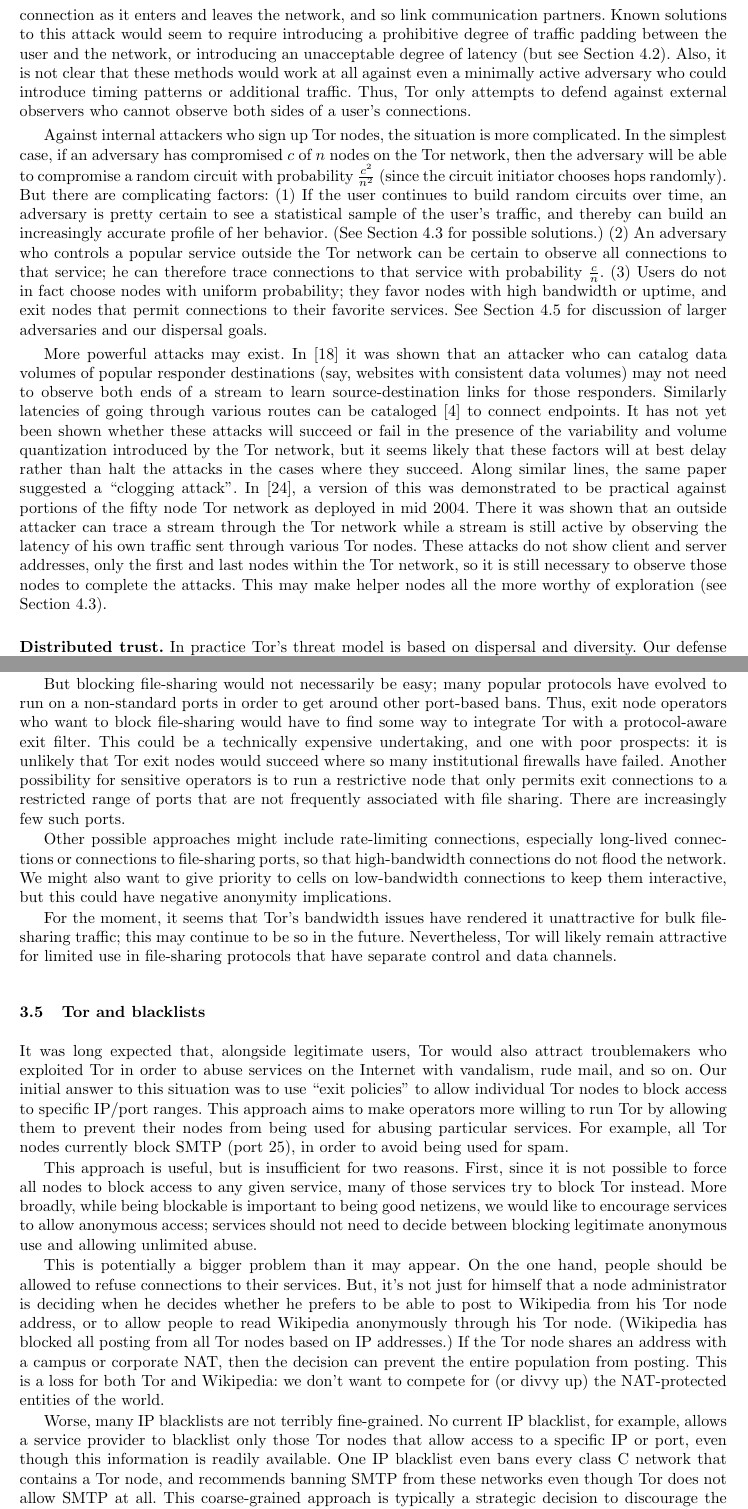
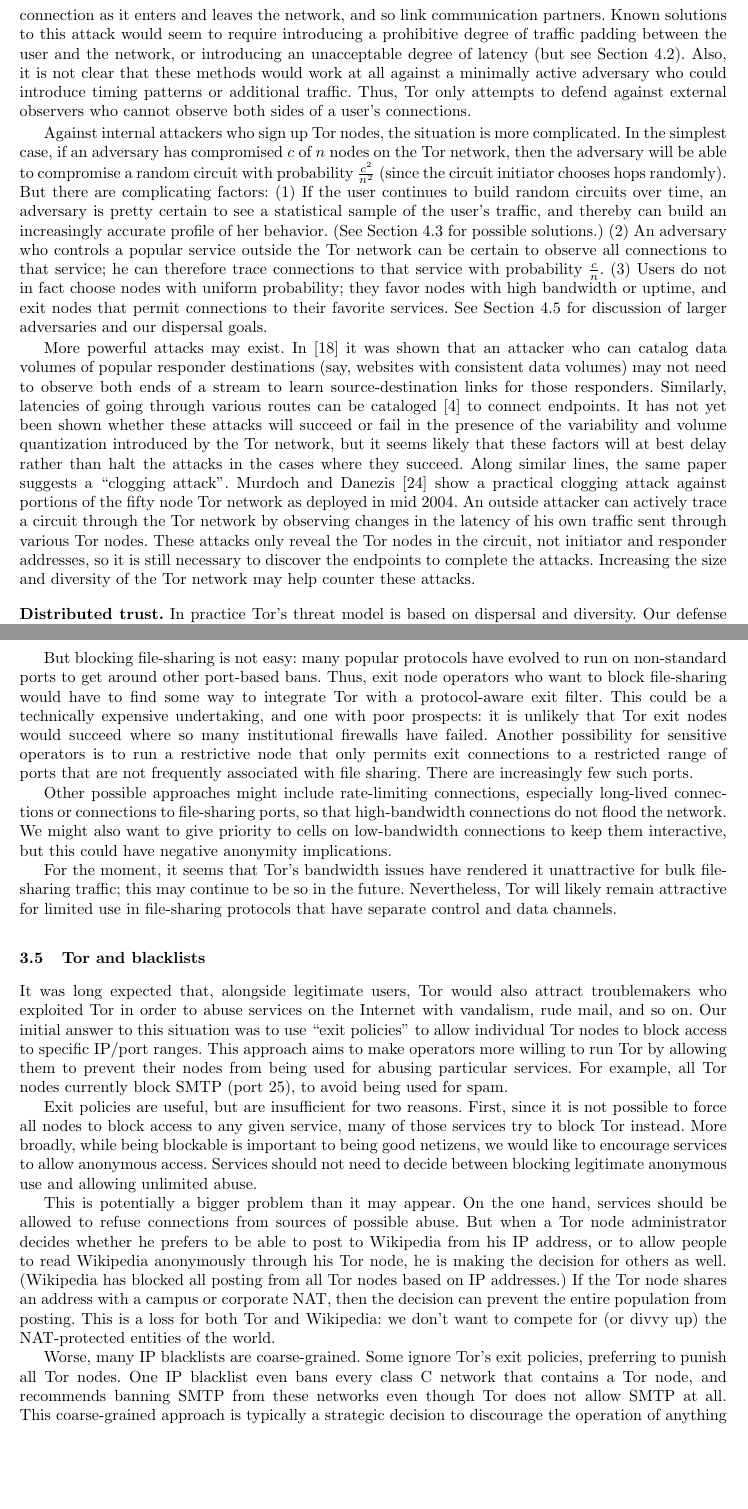
Before and after one commit to pruby/Tor-Mirror, a LaTeX thesis (doc/design-paper/challenges.tex): two parts of pages 3 and 7 of 18, joined at a grey line, cut so that both start at the same text, the shorter picture padded with empty space. Compiled offline with pdfLaTeX.

Commit message:
lots more cleanups. people should check these over.
git-svn-id: https://svn.torproject.org/svn/tor/trunk@3593 55e972cd-5a19-0410-ae62-a4d7a52db4cd

```diff
--- a/doc/design-paper/challenges.tex
+++ b/doc/design-paper/challenges.tex
@@ -227,7 +228,7 @@ Known solutions to this attack would seem to require introducing a
 prohibitive degree of traffic padding between the user and the network, or
 introducing an unacceptable degree of latency (but see Section
 \ref{subsec:mid-latency}).  Also, it is not clear that these methods would
-work at all against even a minimally active adversary who could introduce timing
+work at all against a minimally active adversary who could introduce timing
 patterns or additional traffic.  Thus, Tor only attempts to defend against
 external observers who cannot observe both sides of a user's connections.
 
@@ -286,18 +287,17 @@ rather than halt the attacks in the cases where they succeed.
 %routes through the network to each site will be random even if they
 %have relatively unique latency characteristics. So this does not seem
 %an immediate practical threat.
-Along similar lines, the same
-paper suggested a ``clogging attack''. In \cite{attack-tor-oak05}, a
-version of this was demonstrated to be practical against portions of
-the fifty node Tor network as deployed in mid 2004. There it was shown
-that an outside attacker can trace a stream through the Tor network
-while a stream is still active by observing the latency of his
-own traffic sent through various Tor nodes. These attacks do not show
-client and server addresses, only the first and last nodes within the Tor
-network, so it is still necessary to observe those nodes to complete the
-attacks.  This may make
-helper nodes all the more worthy of exploration (see
-Section~\ref{subsec:helper-nodes}).
+Along similar lines, the same paper suggests a ``clogging
+attack''. Murdoch and Danezis~\cite{attack-tor-oak05} show a practical
+clogging attack against portions of
+the fifty node Tor network as deployed in mid 2004.
+An outside attacker can actively trace a circuit through the Tor network
+by observing changes in the latency of his
+own traffic sent through various Tor nodes. These attacks only reveal
+the Tor nodes in the circuit, not initiator and responder addresses,
+so it is still necessary to discover the endpoints to complete the
+attacks. Increasing the size and diversity of the Tor network may
+help counter these attacks.
 
 %discuss $\frac{c^2}{n^2}$, except how in practice the chance of owning
 %the last hop is not $c/n$ since that doesn't take the destination (website)
@@ -666,8 +662,8 @@ So when letters arrive, operators are likely to face
 pressure to block file-sharing applications entirely, in order to avoid the
 hassle.
 
-But blocking file-sharing would not necessarily be easy; many popular
-protocols have evolved to run on a non-standard ports in order to
+But blocking file-sharing is not easy: many popular
+protocols have evolved to run on non-standard ports to
 get around other port-based bans.  Thus, exit node operators who want to
 block file-sharing would have to find some way to integrate Tor with a
 protocol-aware exit filter.  This could be a technically expensive
@@ -706,29 +702,27 @@ file-sharing protocols that have separate control and data channels.
 It was long expected that, alongside legitimate users, Tor would also
 attract troublemakers who exploited Tor in order to abuse services on the
 Internet with vandalism, rude mail, and so on.
-%[XXX we're not talking bandwidth abuse here, we're talking vandalism,
-%hate mails via hotmail, attacks, etc.]
 Our initial answer to this situation was to use ``exit policies''
 to allow individual Tor nodes to block access to specific IP/port ranges.
 This approach aims to make operators more willing to run Tor by allowing
 them to prevent their nodes from being used for abusing particular
-services.  For example, all Tor nodes currently block SMTP (port 25), in
-order to avoid being used for spam.
-
-This approach is useful, but is insufficient for two reasons.  First, since
+services.  For example, all Tor nodes currently block SMTP (port 25),
+to avoid being used for spam.
+
+Exit policies are useful, but are insufficient for two reasons.  First, since
 it is not possible to force all nodes to block access to any given service,
 many of those services try to block Tor instead.  More broadly, while being
 blockable is important to being good netizens, we would like to encourage
-services to allow anonymous access; services should not need to decide
+services to allow anonymous access. Services should not need to decide
 between blocking legitimate anonymous use and allowing unlimited abuse.
 
 This is potentially a bigger problem than it may appear.
-On the one hand, people should be allowed to refuse connections to
-their services.  But, it's not just
-for himself that a node administrator is deciding when he decides
-whether he prefers to be able to post to Wikipedia from his Tor node address,
-or to allow
-people to read Wikipedia anonymously through his Tor node. (Wikipedia
+On the one hand, services should be allowed to refuse connections from
+sources of possible abuse.
+But when a Tor node administrator decides whether he prefers to be able
+to post to Wikipedia from his IP address, or to allow people to read
+Wikipedia anonymously through his Tor node, he is making the decision
+for others as well. (Wikipedia
 has blocked all posting from all Tor nodes based on IP addresses.) If
 the Tor node shares an address with a campus or corporate NAT,
 then the decision can prevent the entire population from posting.
@@ -736,10 +730,9 @@ This is a loss for both Tor
 and Wikipedia: we don't want to compete for (or divvy up) the
 NAT-protected entities of the world.
 
-Worse, many IP blacklists are not terribly fine-grained.
-No current IP blacklist, for example, allows a service provider to blacklist
-only those Tor nodes that allow access to a specific IP or port, even
-though this information is readily available.  One IP blacklist even bans
+Worse, many IP blacklists are coarse-grained. Some
+ignore Tor's exit policies, preferring to punish
+all Tor nodes. One IP blacklist even bans
 every class C network that contains a Tor node, and recommends banning SMTP
 from these networks even though Tor does not allow SMTP at all.  This
 coarse-grained approach is typically a strategic decision to discourage the
```
Also changed, not shown: doc/design-paper/challenges.tex (127 more changed lines).
